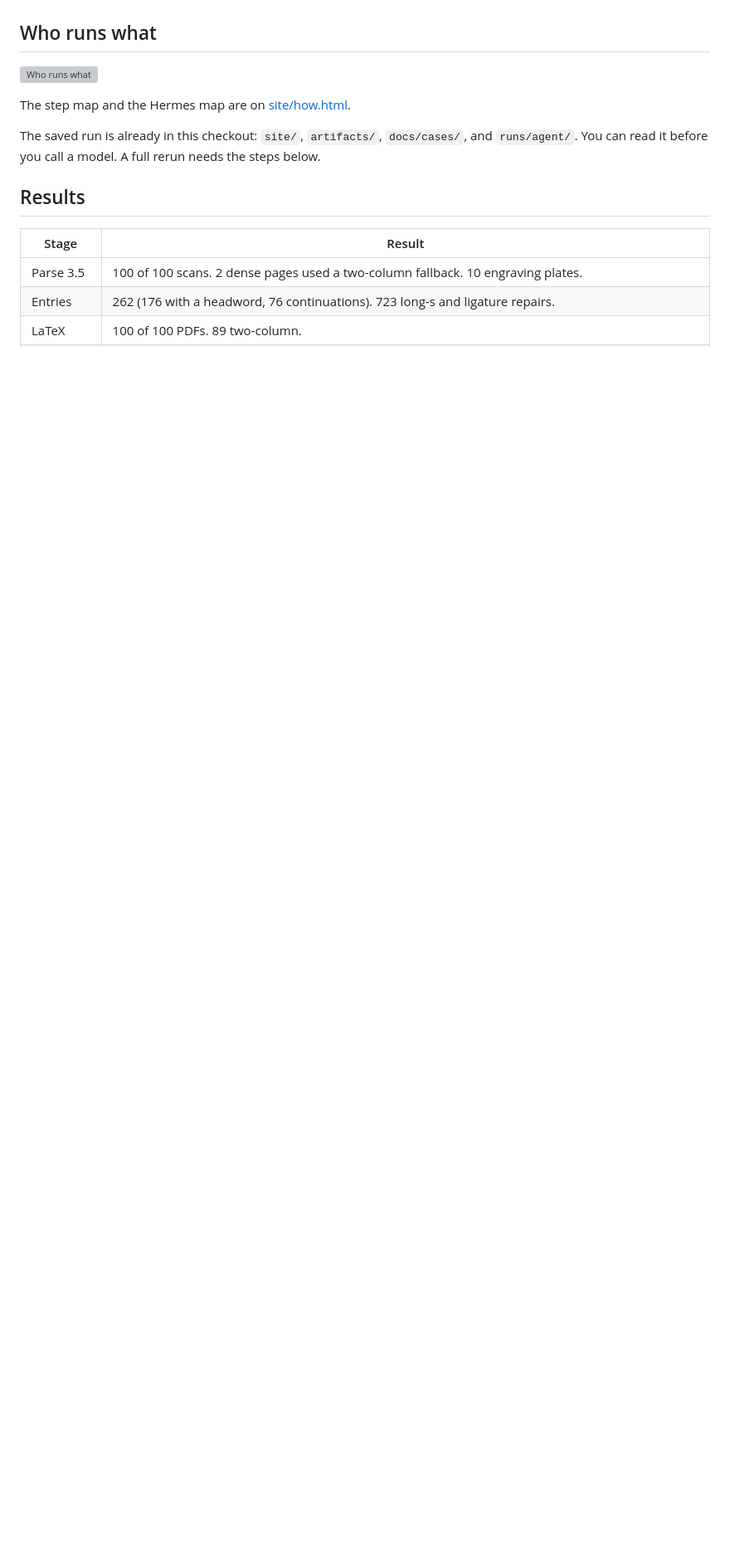
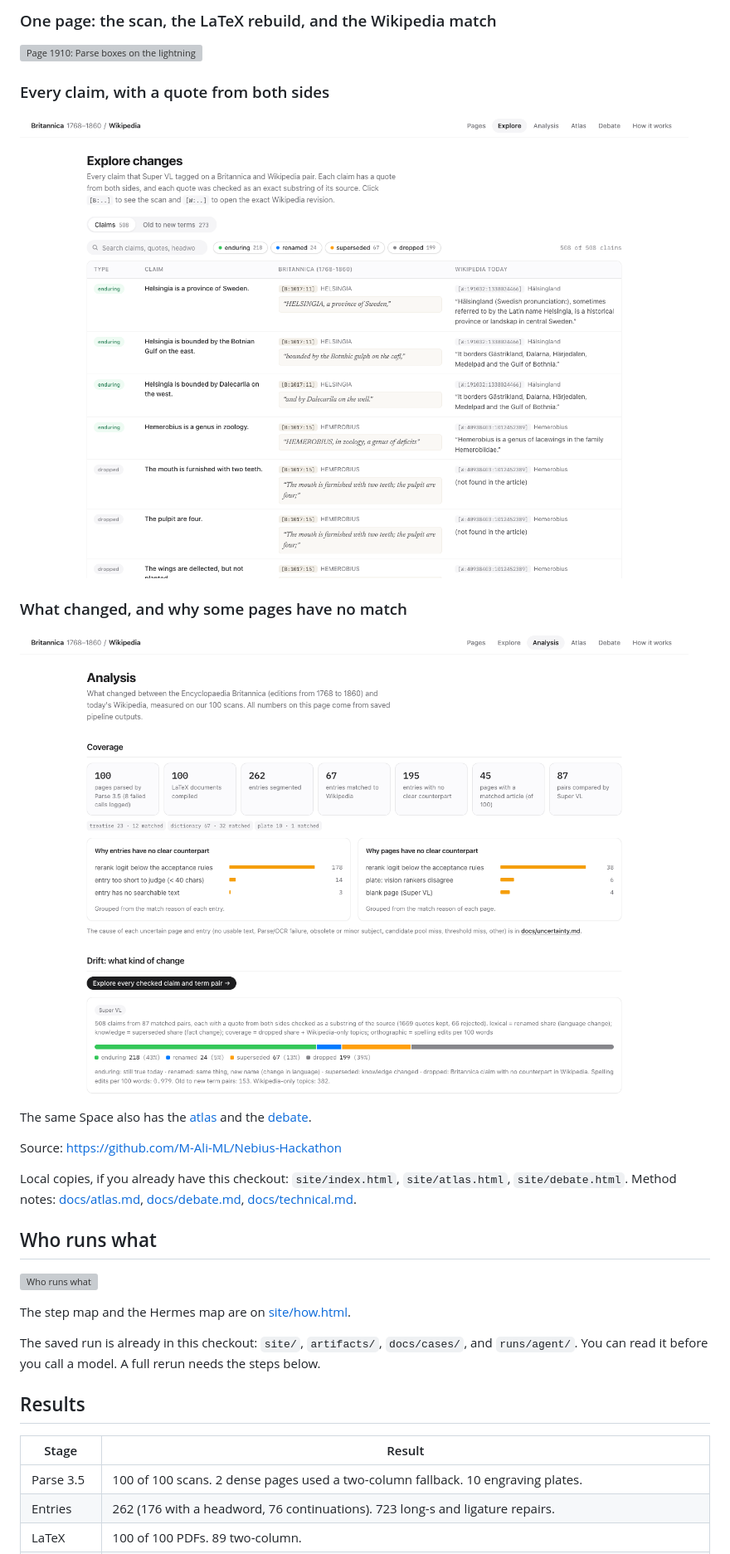
Before and after one commit to M-Ali-ML/Nebius-Hackathon, a Markdown page: README.md, the part around one of its changes. Shown at 83% size. GitHub-like rendering; blank space fills up the shorter version; grey boxes are pictures that could not be loaded.

```diff
--- a/README.md
+++ b/README.md
@@ -13,3 +21,20 @@ Public repository: https://github.com/M-Ali-ML/Nebius-Hackathon
+### One page: the scan, the LaTeX rebuild, and the Wikipedia match
+
+[![Page 1910: Parse boxes on the lightning scan, the compiled PDF, and the drift claims](docs/hf/img/page.png)](https://nebius-build-week-britannica-across-time.static.hf.space/pages/1910.html)
+
+### Every claim, with a quote from both sides
+
+[![Explore: enduring, renamed, superseded, and dropped claims with Britannica and Wikipedia quotes](docs/hf/img/explore.png)](https://nebius-build-week-britannica-across-time.static.hf.space/explore.html)
+
+### What changed, and why some pages have no match
+
+[![Analysis: coverage counts and the drift bar](docs/hf/img/analysis.png)](https://nebius-build-week-britannica-across-time.static.hf.space/analysis.html)
+
+The same Space also has the [atlas](https://nebius-build-week-britannica-across-time.static.hf.space/atlas.html) and the [debate](https://nebius-build-week-britannica-across-time.static.hf.space/debate.html).
+
+Source: https://github.com/M-Ali-ML/Nebius-Hackathon
+
+Local copies, if you already have this checkout: `site/index.html`, `site/atlas.html`, `site/debate.html`. Method notes: [docs/atlas.md](docs/atlas.md), [docs/debate.md](docs/debate.md), [docs/technical.md](docs/technical.md).
 
 ## Who runs what
 
```
Also changed, not shown: other parts of README.md (+15 -7 lines), docs/hf/dataset_card.md (+9 -2 lines), docs/hf/space_card.md (+5 -1 lines).
